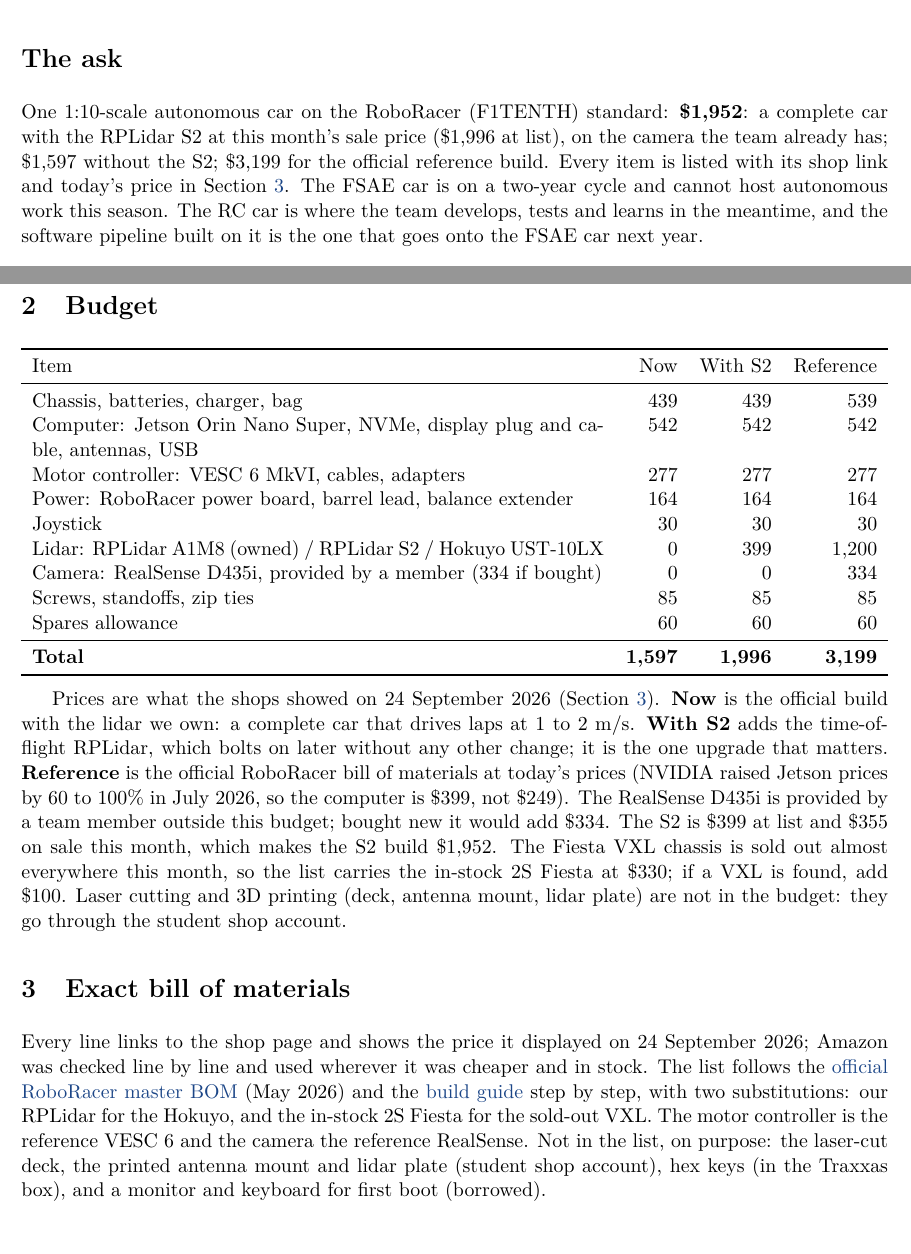
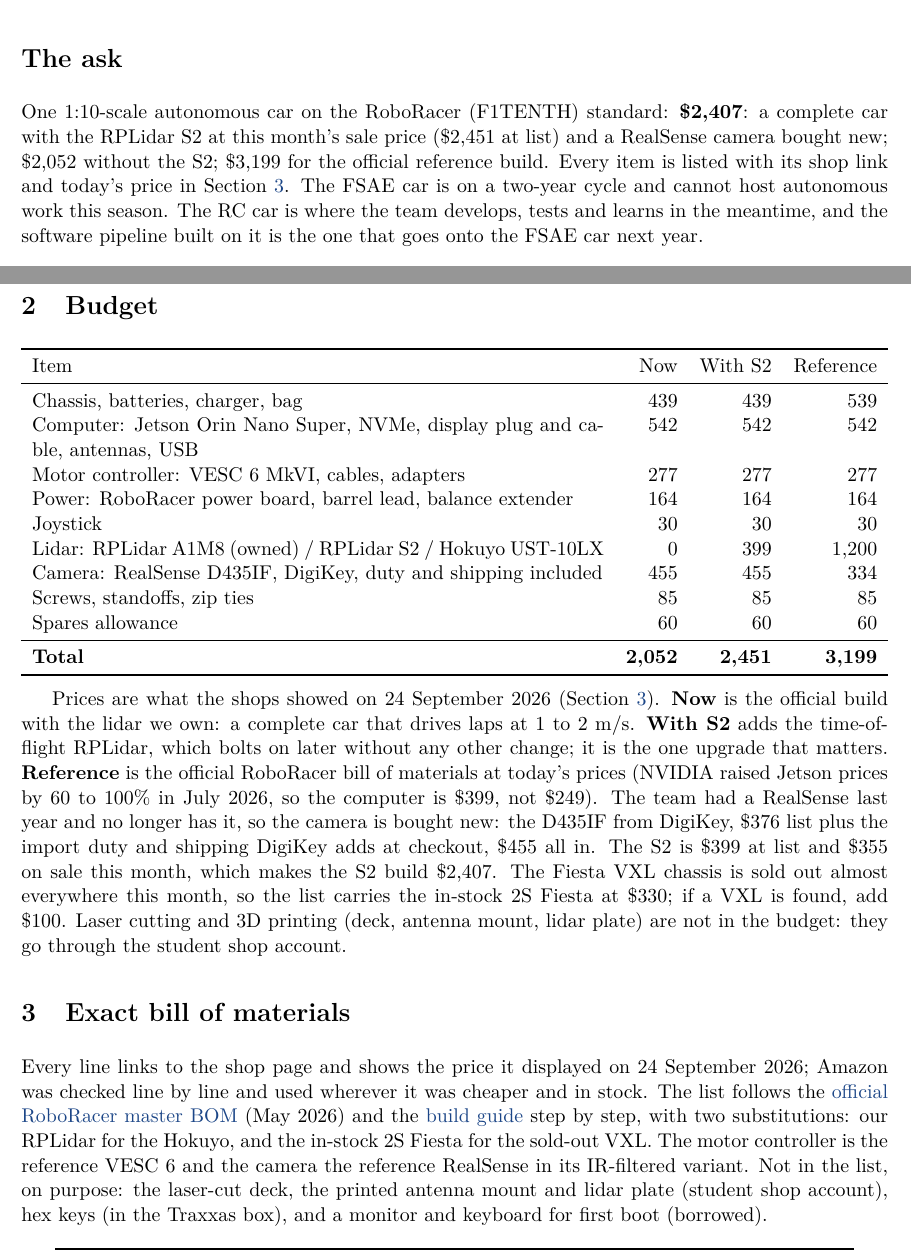
Before and after one commit to Pranman1/feb-racing, a LaTeX document (docs/proposal/overleaf/main.tex): two parts of pages 1 and 2 of 6, joined at a grey line, cut so that both start at the same text. Compiled offline with pdfLaTeX.

Commit message:
Proposal: camera bought new (D435IF, DigiKey, $455 all in); totals updated
Co-Authored-By: Claude Fable 5.1 <noreply@anthropic.com>
Claude-Session: https://claude.ai/code/session_01Lsy62Kyf6iHVnXtg8GygRH

```diff
--- a/docs/proposal/overleaf/main.tex
+++ b/docs/proposal/overleaf/main.tex
@@ -23,9 +23,9 @@
 
 \section*{The ask}
 
-One 1:10-scale autonomous car on the RoboRacer (F1TENTH) standard: \textbf{\$1{,}952}: a
-complete car with the RPLidar S2 at this month's sale price (\$1{,}996 at list), on the camera the
-team already has; \$1{,}597 without the S2; \$3{,}199 for the official reference build. Every item is listed
+One 1:10-scale autonomous car on the RoboRacer (F1TENTH) standard: \textbf{\$2{,}407}: a
+complete car with the RPLidar S2 at this month's sale price (\$2{,}451 at list) and a RealSense
+camera bought new; \$2{,}052 without the S2; \$3{,}199 for the official reference build. Every item is listed
 with its shop link and today's price in Section~\ref{sec:bom}. The FSAE car is on a two-year cycle and cannot host autonomous work this
 season. The RC car is where the team develops, tests and learns in the meantime, and the
 software pipeline built on it is the one that goes onto the FSAE car next year.
@@ -67,11 +67,11 @@
 Power: RoboRacer power board, barrel lead, balance extender & 164 & 164 & 164 \\
 Joystick & 30 & 30 & 30 \\
 Lidar: RPLidar A1M8 (owned) / RPLidar S2 / Hokuyo UST-10LX & 0 & 399 & 1{,}200 \\
-Camera: RealSense D435i, provided by a member (334 if bought) & 0 & 0 & 334 \\
+Camera: RealSense D435IF, DigiKey, duty and shipping included & 455 & 455 & 334 \\
 Screws, standoffs, zip ties & 85 & 85 & 85 \\
 Spares allowance & 60 & 60 & 60 \\
 \midrule
-\textbf{Total} & \textbf{1{,}597} & \textbf{1{,}996} & \textbf{3{,}199} \\
+\textbf{Total} & \textbf{2{,}052} & \textbf{2{,}451} & \textbf{3{,}199} \\
 \bottomrule
 \end{tabularx}
 
@@ -82,9 +82,10 @@
 time-of-flight RPLidar, which bolts on later without any other change; it is the one upgrade
 that matters. \textbf{Reference} is the official RoboRacer bill of materials at today's
 prices (NVIDIA raised Jetson prices by 60 to 100\% in July 2026, so the computer is \$399,
-not \$249). The RealSense D435i is provided by a team member outside this budget; bought
-new it would add \$334. The S2 is \$399 at list and \$355 on sale this month, which makes the
-S2 build \$1{,}952. The Fiesta VXL
+not \$249). The team had a RealSense last year and no longer has it, so the camera is
+bought new: the D435IF from DigiKey, \$376 list plus the import duty and shipping DigiKey adds
+at checkout, \$455 all in. The S2 is \$399 at list and \$355 on sale this month, which makes
+the S2 build \$2{,}407. The Fiesta VXL
 chassis is sold out almost everywhere this month, so the list carries the in-stock 2S Fiesta
 at \$330; if a VXL is found, add \$100. Laser cutting and 3D printing (deck, antenna mount,
 lidar plate) are not in the budget: they go through the student shop account.
@@ -100,7 +101,7 @@
 \href{https://f1tenth.readthedocs.io/en/foxy_test/getting_started/build_car/index.html}{build guide}
 step by step, with two substitutions: our RPLidar for the Hokuyo, and the in-stock 2S
 Fiesta for the sold-out VXL. The motor controller is the reference VESC~6 and the camera the
-reference RealSense.
+reference RealSense in its IR-filtered variant.
 Not in the list, on purpose: the laser-cut deck, the printed antenna mount and lidar plate
 (student shop account), hex keys (in the Traxxas box), and a monitor and keyboard for first
 boot (borrowed).
```
Also changed, not shown: STATUS.md (+1 -1 lines), docs/proposal/bom.csv (+4 -4 lines), docs/proposal/overleaf/main.pdf, docs/proposal/overleaf/main.tex (19 more changed lines).
